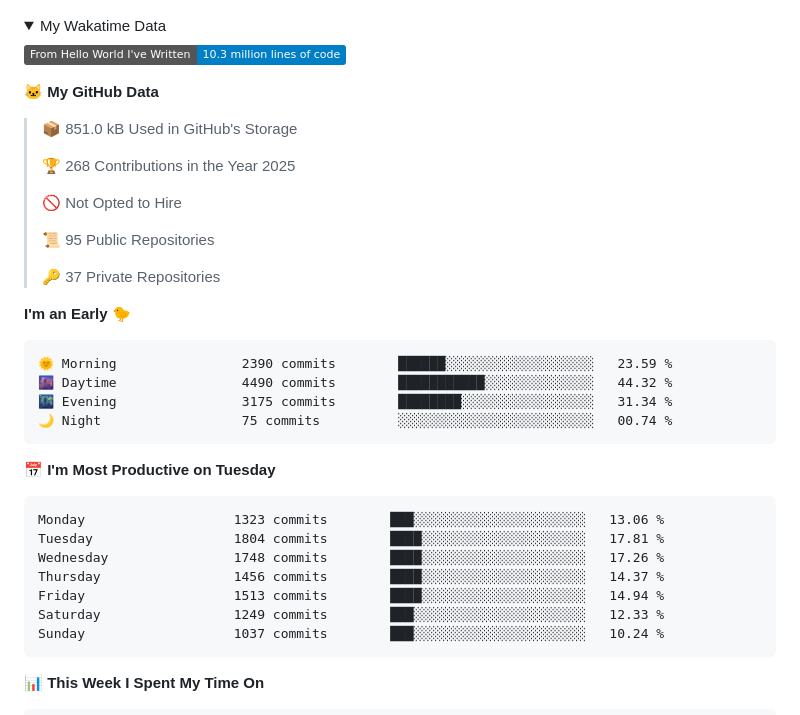
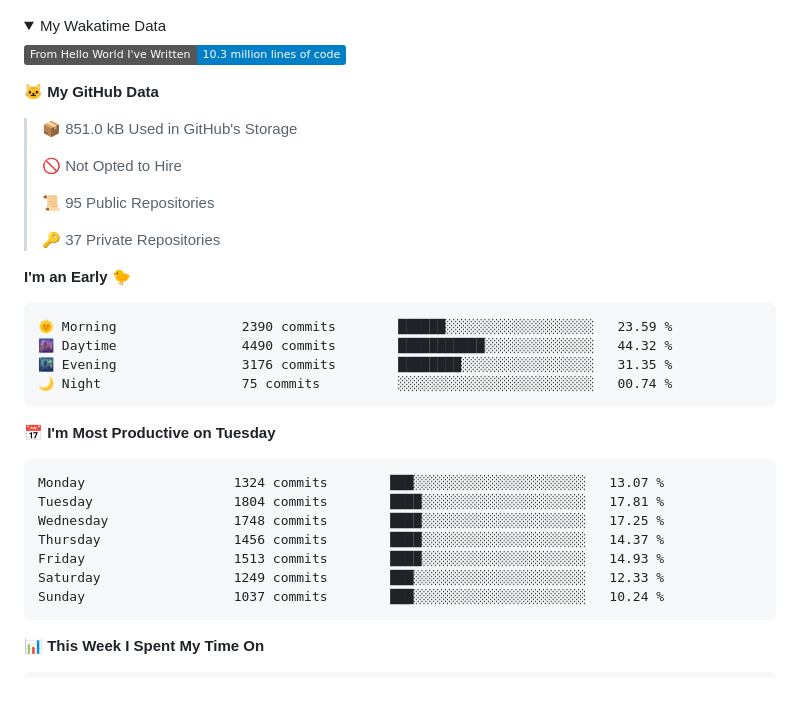
Before and after one commit to cdfmlr/cdfmlr, a Markdown page: README.md, the part around one of its changes. GitHub-like rendering; folded sections open; badges without logos; blank space fills up the shorter version.

Commit message:
Updated with Dev Metrics

````diff
--- a/README.md
+++ b/README.md
@@ -37,8 +37,6 @@ Homepage: [www.murchinroom.fun](https://www.murchinroom.fun)
 
 > 📦 851.0 kB Used in GitHub's Storage
  >
-> 🏆 268 Contributions in the Year 2025
- >
 > 🚫 Not Opted to Hire
  >
 > 📜 95 Public Repositories
@@ -50,17 +48,17 @@ Homepage: [www.murchinroom.fun](https://www.murchinroom.fun)
 ```text
 🌞 Morning                2390 commits        ██████░░░░░░░░░░░░░░░░░░░   23.59 %
 🌆 Daytime                4490 commits        ███████████░░░░░░░░░░░░░░   44.32 %
-🌃 Evening                3175 commits        ████████░░░░░░░░░░░░░░░░░   31.34 %
+🌃 Evening                3176 commits        ████████░░░░░░░░░░░░░░░░░   31.35 %
 🌙 Night                  75 commits          ░░░░░░░░░░░░░░░░░░░░░░░░░   00.74 %
 ```
 📅 **I'm Most Productive on Tuesday**
 
 ```text
-Monday                   1323 commits        ███░░░░░░░░░░░░░░░░░░░░░░   13.06 %
+Monday                   1324 commits        ███░░░░░░░░░░░░░░░░░░░░░░   13.07 %
 Tuesday                  1804 commits        ████░░░░░░░░░░░░░░░░░░░░░   17.81 %
-Wednesday                1748 commits        ████░░░░░░░░░░░░░░░░░░░░░   17.26 %
+Wednesday                1748 commits        ████░░░░░░░░░░░░░░░░░░░░░   17.25 %
 Thursday                 1456 commits        ████░░░░░░░░░░░░░░░░░░░░░   14.37 %
-Friday                   1513 commits        ████░░░░░░░░░░░░░░░░░░░░░   14.94 %
+Friday                   1513 commits        ████░░░░░░░░░░░░░░░░░░░░░   14.93 %
 Saturday                 1249 commits        ███░░░░░░░░░░░░░░░░░░░░░░   12.33 %
 Sunday                   1037 commits        ███░░░░░░░░░░░░░░░░░░░░░░   10.24 %
 ```
````
Also changed, not shown: other parts of README.md (+1 -1 lines).
